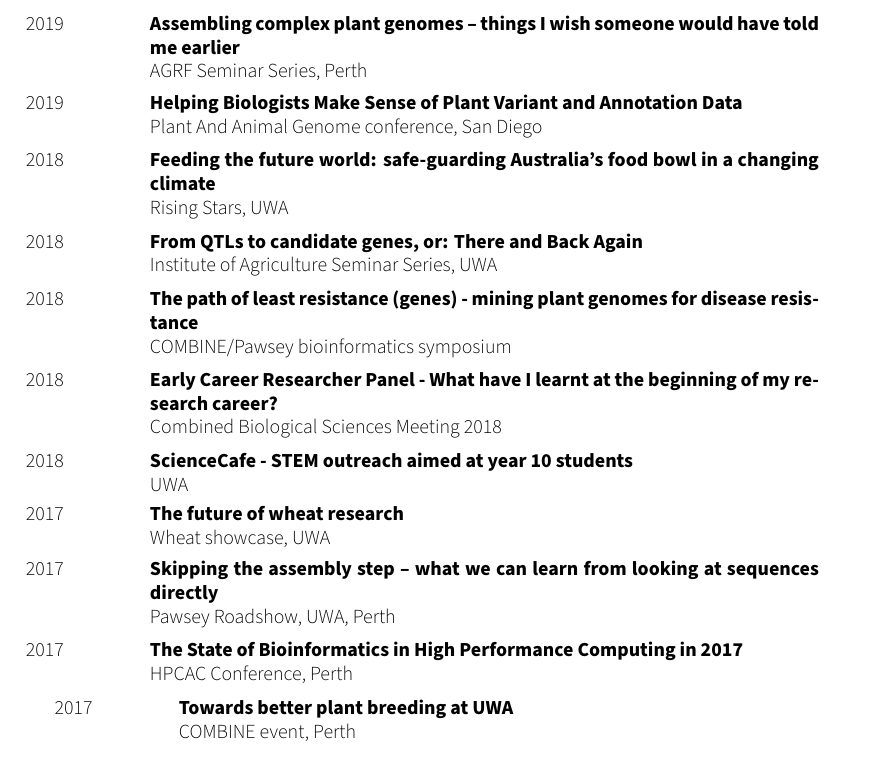
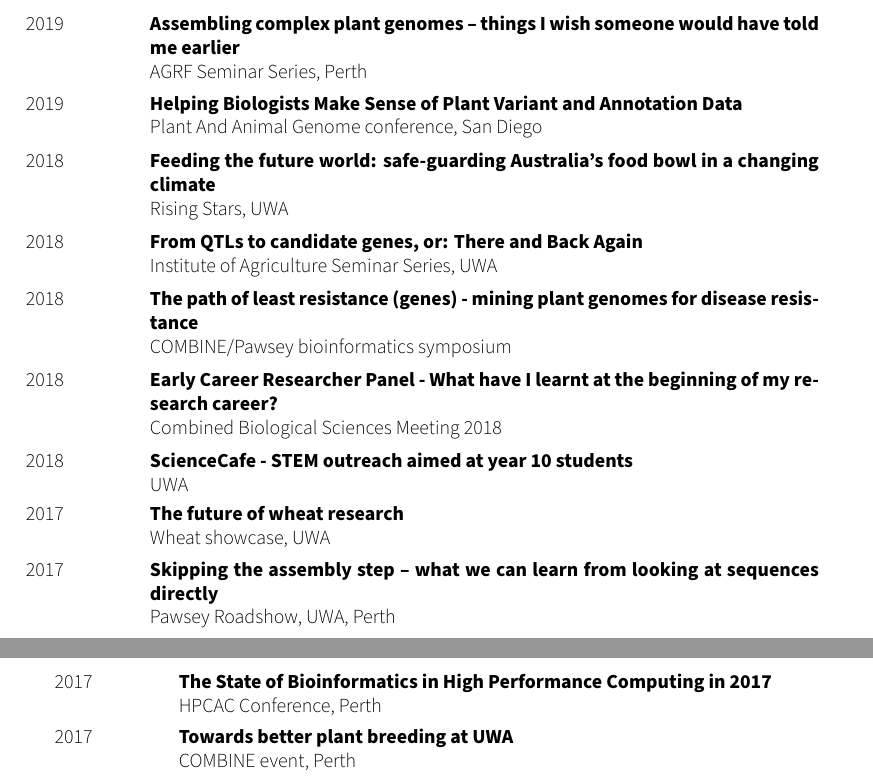
Before and after one commit to philippbayer/CV, a LaTeX CV (cv_10.tex): part of page 8 of 8 before the commit and two parts of pages 7 and 8 of 8 after it, the two joined at a grey line, cut so that both start at the same text. Compiled offline with XeLaTeX.

Commit message:
Fix linebreak

```diff
--- a/cv_10.tex
+++ b/cv_10.tex
@@ -436,14 +436,14 @@ using bioinformatic approaches}
 {}
 {Pawsey Roadshow, UWA, Perth}
 %------------------------------------------------
+\end{entrylist}
+\begin{entrylist}
 \entry
 {2017}
 {The State of Bioinformatics in High Performance Computing in 2017}
 {}
 {HPCAC Conference, Perth}
 %------------------------------------------------
-\end{entrylist}
-\begin{entrylist}
 \entry
 {2017}
 {Towards better plant breeding at UWA}
```
Also changed, not shown: cv_10.pdf.
